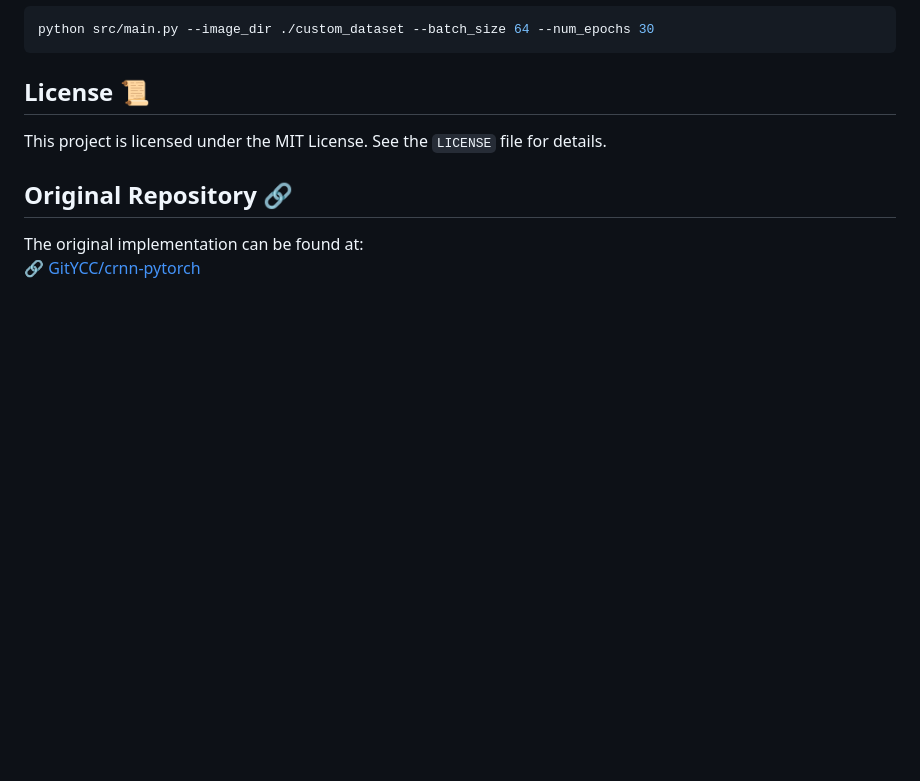
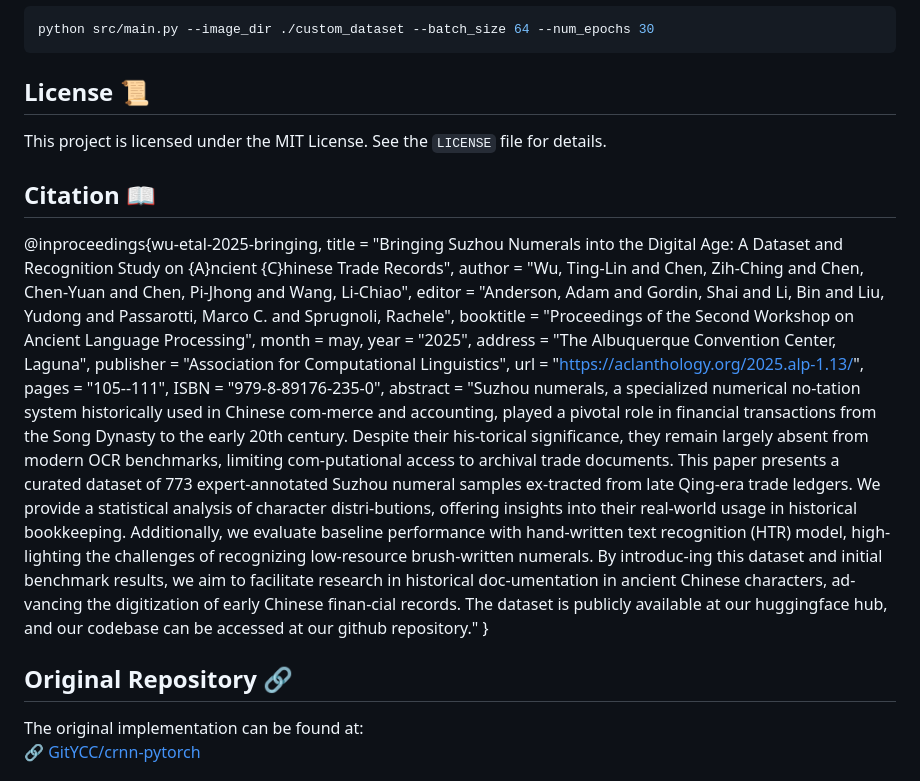
Before and after one commit to morris0401/Suzhou-Numerals-Sequence-Recognition, a Markdown page: README.md, the part around the change. Drawn GitHub-style; blank space fills up the shorter version.

```diff
--- a/README.md
+++ b/README.md
@@ -82,6 +82,31 @@ python src/main.py --image_dir ./custom_dataset --batch_size 64 --num_epochs 30
 ## License 📜
 This project is licensed under the MIT License. See the `LICENSE` file for details.
 
+## Citation 📖
+@inproceedings{wu-etal-2025-bringing,
+    title = "Bringing Suzhou Numerals into the Digital Age: A Dataset and Recognition Study on {A}ncient {C}hinese Trade Records",
+    author = "Wu, Ting-Lin  and
+      Chen, Zih-Ching  and
+      Chen, Chen-Yuan  and
+      Chen, Pi-Jhong  and
+      Wang, Li-Chiao",
+    editor = "Anderson, Adam  and
+      Gordin, Shai  and
+      Li, Bin  and
+      Liu, Yudong  and
+      Passarotti, Marco C.  and
+      Sprugnoli, Rachele",
+    booktitle = "Proceedings of the Second Workshop on Ancient Language Processing",
+    month = may,
+    year = "2025",
+    address = "The Albuquerque Convention Center, Laguna",
+    publisher = "Association for Computational Linguistics",
+    url = "https://aclanthology.org/2025.alp-1.13/",
+    pages = "105--111",
+    ISBN = "979-8-89176-235-0",
+    abstract = "Suzhou numerals, a specialized numerical no-tation system historically used in Chinese com-merce and accounting, played a pivotal role in financial transactions from the Song Dynasty to the early 20th century. Despite their his-torical significance, they remain largely absent from modern OCR benchmarks, limiting com-putational access to archival trade documents. This paper presents a curated dataset of 773 expert-annotated Suzhou numeral samples ex-tracted from late Qing-era trade ledgers. We provide a statistical analysis of character distri-butions, offering insights into their real-world usage in historical bookkeeping. Additionally, we evaluate baseline performance with hand-written text recognition (HTR) model, high-lighting the challenges of recognizing low-resource brush-written numerals. By introduc-ing this dataset and initial benchmark results, we aim to facilitate research in historical doc-umentation in ancient Chinese characters, ad-vancing the digitization of early Chinese finan-cial records. The dataset is publicly available at our huggingface hub, and our codebase can be accessed at our github repository."
+}
+
 ## Original Repository 🔗
 The original implementation can be found at:
 🔗 [GitYCC/crnn-pytorch](https://github.com/GitYCC/crnn-pytorch)
```
